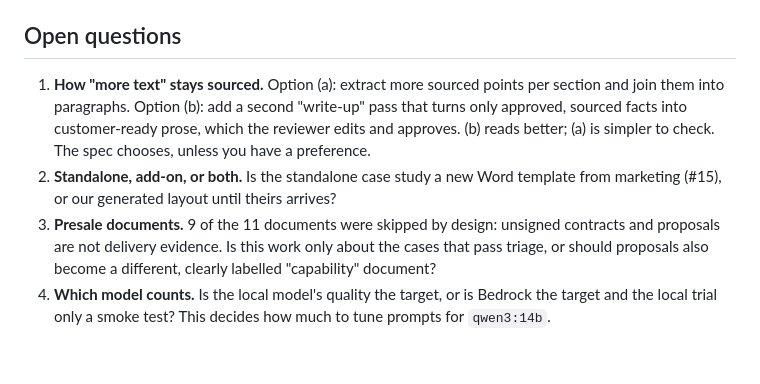
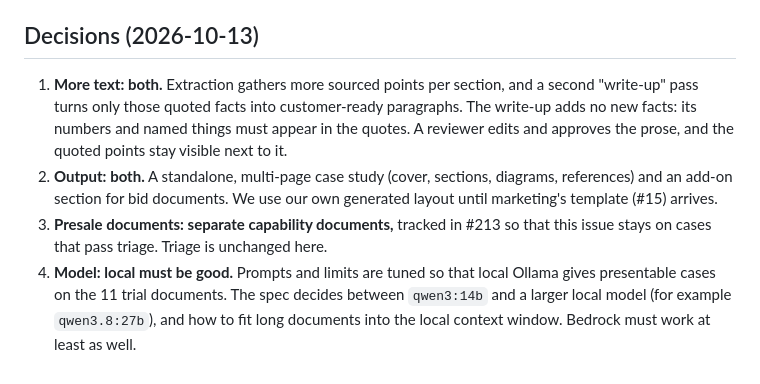
Before and after one commit to olafkfreund/synechron-case-reference-engine, a Markdown page: intent/2026-10-13-212-presentable-case-studies.md, the part around the change. Rendered like a GitHub page.

Commit message:
docs(intent): record decisions for 2026-10-13-212-presentable-case-studies (#212)
Co-Authored-By: Claude Opus 5.5 <noreply@anthropic.com>
Claude-Session: https://claude.ai/code/session_01MPRoCfbJuTDz6tit2f4eFM

```diff
--- a/intent/2026-10-13-212-presentable-case-studies.md
+++ b/intent/2026-10-13-212-presentable-case-studies.md
@@ -80,21 +80,20 @@ from general knowledge (#198). "More text" must not break that rule.
 - Existing approved cases keep working, and re-extraction must not wipe a
   reviewer's edits (#198 `by_reviewer`).
 
-## Open questions
+## Decisions (2026-10-13)
 
-1. **How "more text" stays sourced.** Option (a): extract more sourced points
-   per section and join them into paragraphs. Option (b): add a second
-   "write-up" pass that turns only approved, sourced facts into
-   customer-ready prose, which the reviewer edits and approves. (b) reads
-   better; (a) is simpler to check. The spec chooses, unless you have a
-   preference.
-2. **Standalone, add-on, or both.** Is the standalone case study a new Word
-   template from marketing (#15), or our generated layout until theirs
-   arrives?
-3. **Presale documents.** 9 of the 11 documents were skipped by design:
-   unsigned contracts and proposals are not delivery evidence. Is this work
-   only about the cases that pass triage, or should proposals also become a
-   different, clearly labelled "capability" document?
-4. **Which model counts.** Is the local model's quality the target, or is
-   Bedrock the target and the local trial only a smoke test? This decides how
-   much to tune prompts for `qwen3:14b`.
+1. **More text: both.** Extraction gathers more sourced points per section,
+   and a second "write-up" pass turns only those quoted facts into
+   customer-ready paragraphs. The write-up adds no new facts: its numbers and
+   named things must appear in the quotes. A reviewer edits and approves the
+   prose, and the quoted points stay visible next to it.
+2. **Output: both.** A standalone, multi-page case study (cover, sections,
+   diagrams, references) and an add-on section for bid documents. We use our
+   own generated layout until marketing's template (#15) arrives.
+3. **Presale documents: separate capability documents,** tracked in #213 so
+   that this issue stays on cases that pass triage. Triage is unchanged here.
+4. **Model: local must be good.** Prompts and limits are tuned so that local
+   Ollama gives presentable cases on the 11 trial documents. The spec decides
+   between `qwen3:14b` and a larger local model (for example `qwen3.8:27b`),
+   and how to fit long documents into the local context window. Bedrock
+   must work at least as well.
```
